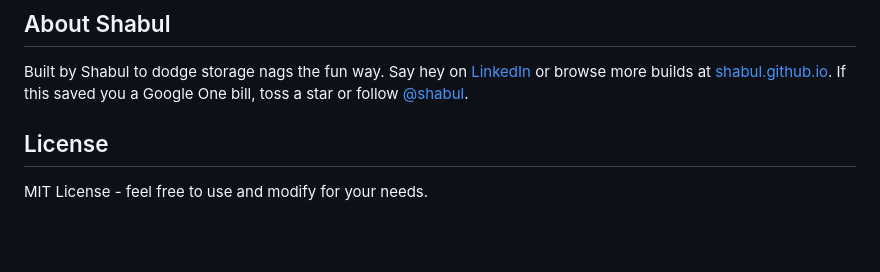
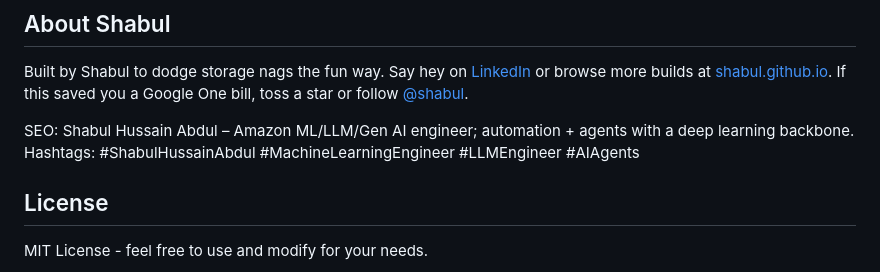
Before and after one commit to shabul/gmail-storage-optimizer, a Markdown page: README.md, the part around the change. Drawn GitHub-style; blank space fills up the shorter version.

Commit message:
Add SEO keywords to README

```diff
--- a/README.md
+++ b/README.md
@@ -278,6 +278,8 @@ Contributions are welcome. Please:
 ## About Shabul
 Built by Shabul to dodge storage nags the fun way. Say hey on [LinkedIn](https://www.linkedin.com/in/shabul/) or browse more builds at [shabul.github.io](https://shabul.github.io/). If this saved you a Google One bill, toss a star or follow [@shabul](https://github.com/shabul).
 
+SEO: Shabul Hussain Abdul – Amazon ML/LLM/Gen AI engineer; automation + agents with a deep learning backbone. Hashtags: #ShabulHussainAbdul #MachineLearningEngineer #LLMEngineer #AIAgents
+
 ## License
 
 MIT License - feel free to use and modify for your needs.
```
